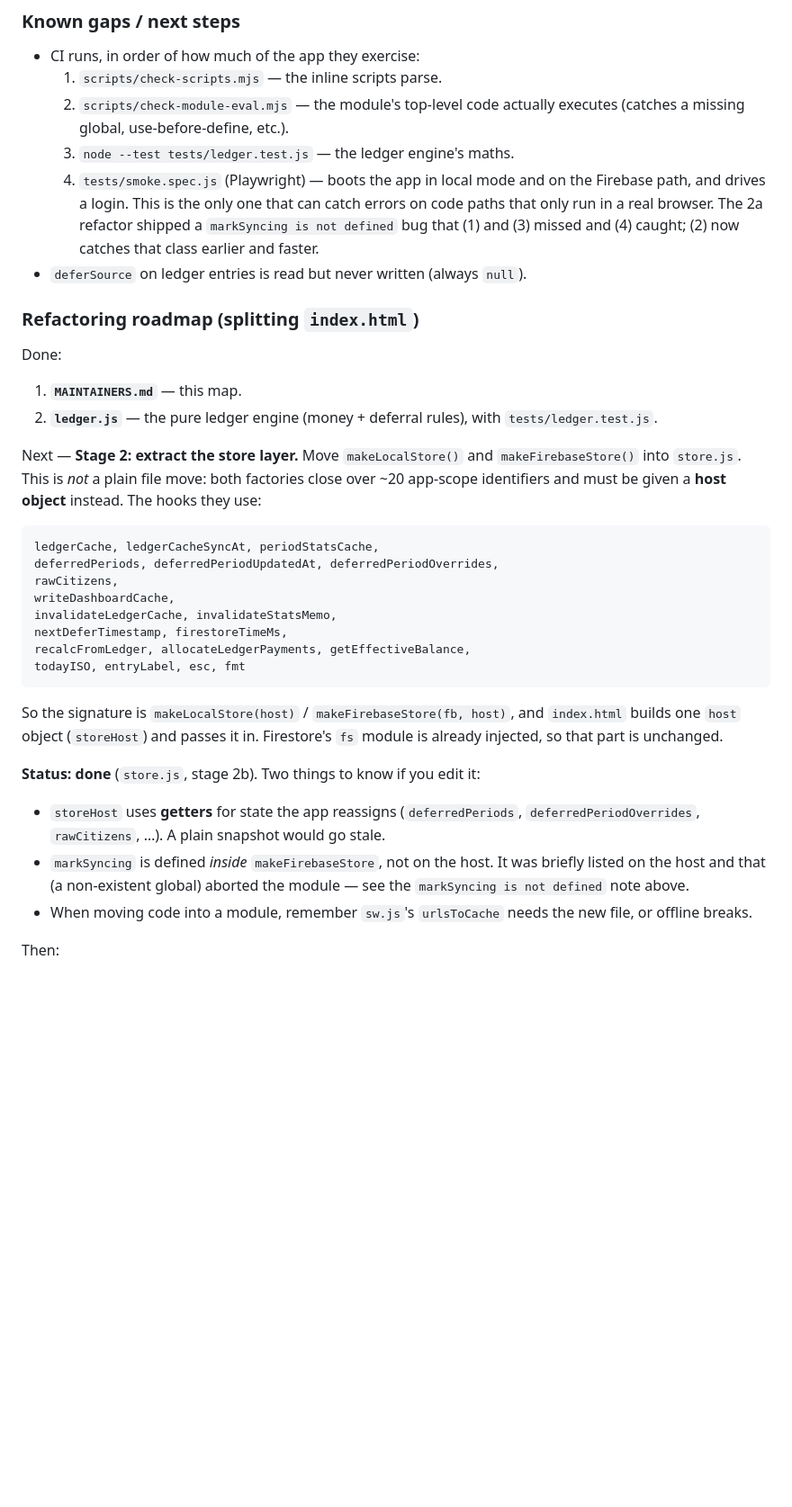
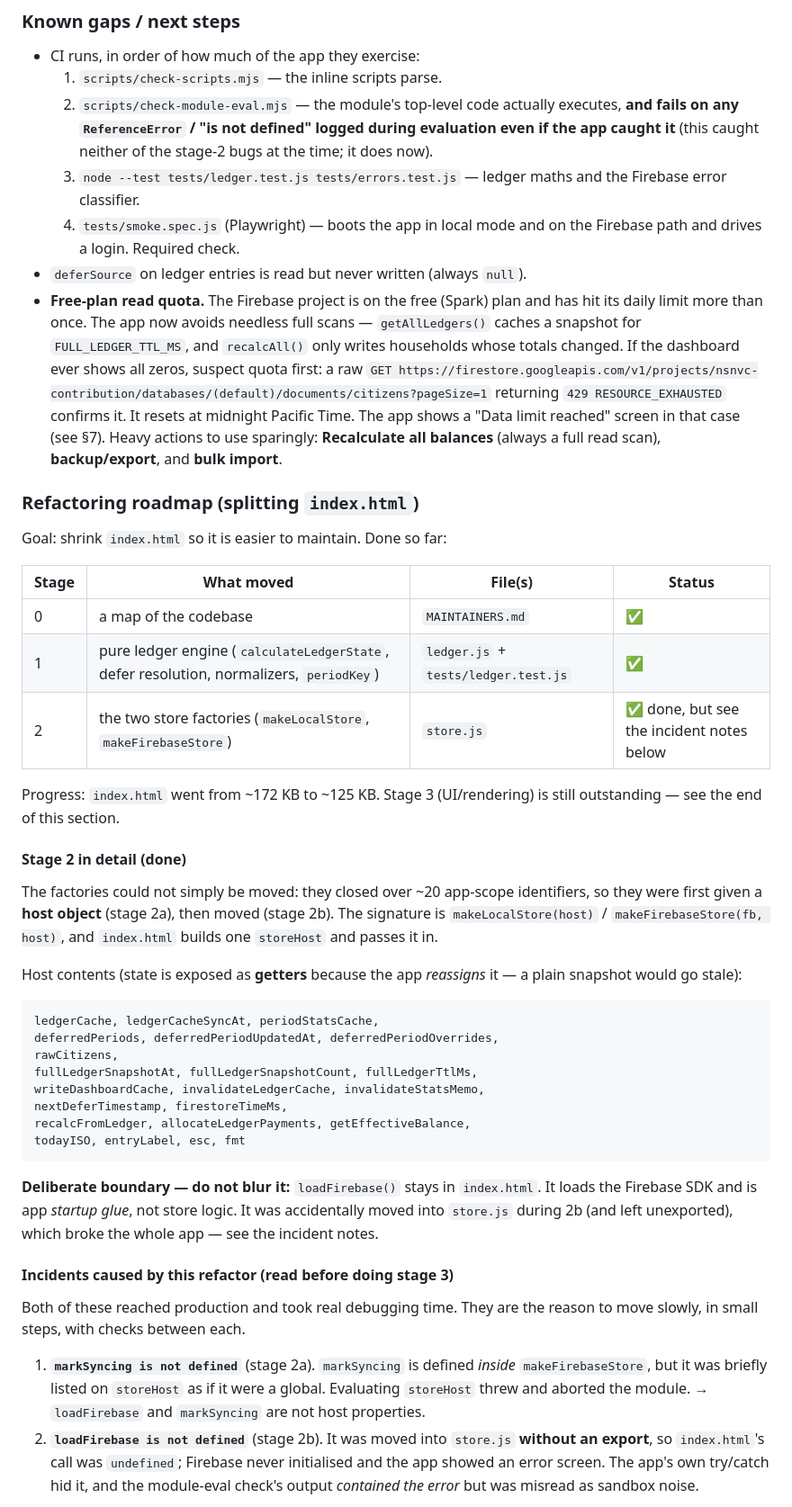
Before and after one commit to enga018/nsnvc-contribution, a Markdown page: MAINTAINERS.md, the part around one of its changes. Shown at 90% size. Rendered like a GitHub page; blank space fills up the shorter version.

Commit message:
docs: record stage-2 outcome, its incidents, and how to continue the split
MAINTAINERS.md now has an accurate refactoring roadmap:

- stage 0/1/2 marked done, with index.html 172KB -> 125KB noted.
- stage 2 documented in full: the host object, its getters, and the
  deliberate boundary that loadFirebase stays in index.html (startup glue,
  not store logic).
- Both production incidents from the refactor written down
  (markSyncing is not defined; loadFirebase is not defined) with their
  causes, since they are the reason to move slowly.
- A concrete 'how to do the next extraction safely' checklist.
- Stage 3 (UI/rendering) scoped into three low-to-high risk slices.
- Known gaps updated: the free-plan read quota, how to confirm it
  (429 RESOURCE_EXHAUSTED on the Firestore REST endpoint), and which
  actions are read-heavy.

Docs only; no code change, so VERSION is unchanged.

````diff
--- a/MAINTAINERS.md
+++ b/MAINTAINERS.md
@@ -332,52 +334,78 @@ to Firebase once real config is pasted in.
 - CI runs, in order of how much of the app they exercise:
   1. `scripts/check-scripts.mjs` — the inline scripts parse.
   2. `scripts/check-module-eval.mjs` — the module's top-level code actually
-     executes (catches a missing global, use-before-define, etc.).
-  3. `node --test tests/ledger.test.js` — the ledger engine's maths.
-  4. `tests/smoke.spec.js` (Playwright) — boots the app in local mode and on
-     the Firebase path, and drives a login. This is the only one that can catch
-     errors on code paths that only run in a real browser.
-  The 2a refactor shipped a `markSyncing is not defined` bug that (1) and (3)
-  missed and (4) caught; (2) now catches that class earlier and faster.
+     executes, **and fails on any `ReferenceError` / "is not defined" logged
+     during evaluation even if the app caught it** (this caught neither of the
+     stage-2 bugs at the time; it does now).
+  3. `node --test tests/ledger.test.js tests/errors.test.js` — ledger maths and
+     the Firebase error classifier.
+  4. `tests/smoke.spec.js` (Playwright) — boots the app in local mode and on the
+     Firebase path and drives a login. Required check.
 - `deferSource` on ledger entries is read but never written (always `null`).
+- **Free-plan read quota.** The Firebase project is on the free (Spark) plan and
+  has hit its daily limit more than once. The app now avoids needless full
+  scans — `getAllLedgers()` caches a snapshot for `FULL_LEDGER_TTL_MS`, and
+  `recalcAll()` only writes households whose totals changed. If the dashboard
+  ever shows all zeros, suspect quota first: a raw
+  `GET https://firestore.googleapis.com/v1/projects/nsnvc-contribution/databases/(default)/documents/citizens?pageSize=1`
+  returning `429 RESOURCE_EXHAUSTED` confirms it. It resets at midnight Pacific
+  Time. The app shows a "Data limit reached" screen in that case (see §7).
+  Heavy actions to use sparingly: **Recalculate all balances** (always a full
+  read scan), **backup/export**, and **bulk import**.
+
 
 ### Refactoring roadmap (splitting `index.html`)
 
-Done:
+Goal: shrink `index.html` so it is easier to maintain. Done so far:
 
-1. **`MAINTAINERS.md`** — this map.
-2. **`ledger.js`** — the pure ledger engine (money + deferral rules), with
-   `tests/ledger.test.js`.
+| Stage | What moved | File(s) | Status |
+| --- | --- | --- | --- |
+| 0 | a map of the codebase | `MAINTAINERS.md` | ✅ |
+| 1 | pure ledger engine (`calculateLedgerState`, defer resolution, normalizers, `periodKey`) | `ledger.js` + `tests/ledger.test.js` | ✅ |
+| 2 | the two store factories (`makeLocalStore`, `makeFirebaseStore`) | `store.js` | ✅ done, but see the incident notes below |
 
-Next — **Stage 2: extract the store layer.** Move `makeLocalStore()` and
-`makeFirebaseStore()` into `store.js`. This is *not* a plain file move: both
-factories close over ~20 app-scope identifiers and must be given a **host
-object** instead. The hooks they use:
+Progress: `index.html` went from ~172 KB to ~125 KB. Stage 3 (UI/rendering)
+is still outstanding — see the end of this section.
+
+#### Stage 2 in detail (done)
+
+The factories could not simply be moved: they closed over ~20 app-scope
+identifiers, so they were first given a **host object** (stage 2a), then moved
+(stage 2b). The signature is `makeLocalStore(host)` /
+`makeFirebaseStore(fb, host)`, and `index.html` builds one `storeHost` and passes
+it in.
+
+Host contents (state is exposed as **getters** because the app *reassigns* it —
+a plain snapshot would go stale):
 
 ```
 ledgerCache, ledgerCacheSyncAt, periodStatsCache,
 deferredPeriods, deferredPeriodUpdatedAt, deferredPeriodOverrides,
 rawCitizens,
-writeDashboardCache,
-invalidateLedgerCache, invalidateStatsMemo,
+fullLedgerSnapshotAt, fullLedgerSnapshotCount, fullLedgerTtlMs,
+writeDashboardCache, invalidateLedgerCache, invalidateStatsMemo,
 nextDeferTimestamp, firestoreTimeMs,
 recalcFromLedger, allocateLedgerPayments, getEffectiveBalance,
 todayISO, entryLabel, esc, fmt
 ```
 
-So the signature is `makeLocalStore(host)` / `makeFirebaseStore(fb, host)`, and
-`index.html` builds one `host` object (`storeHost`) and passes it in. Firestore's
-`fs` module is already injected, so that part is unchanged.
+**Deliberate boundary — do not blur it:** `loadFirebase()` stays in
+`index.html`. It loads the Firebase SDK and is app *startup glue*, not store
+logic. It was accidentally moved into `store.js` during 2b (and left unexported),
+which broke the whole app — see the incident notes.
 
-**Status: done** (`store.js`, stage 2b). Two things to know if you edit it:
+#### Incidents caused by this refactor (read before doing stage 3)
 
-- `storeHost` uses **getters** for state the app reassigns (`deferredPeriods`,
-  `deferredPeriodOverrides`, `rawCitizens`, …). A plain snapshot would go stale.
-- `markSyncing` is defined *inside* `makeFirebaseStore`, not on the host. It was
-  briefly listed on the host and that (a non-existent global) aborted the module
-  — see the `markSyncing is not defined` note above.
-- When moving code into a module, remember `sw.js`'s `urlsToCache` needs the new
-  file, or offline breaks.
+Both of these reached production and took real debugging time. They are the
+reason to move slowly, in small steps, with checks between each.
 
-Then:
+1. **`markSyncing is not defined`** (stage 2a). `markSyncing` is defined *inside*
+   `makeFirebaseStore`, but it was briefly listed on `storeHost` as if it were a
+   global. Evaluating `storeHost` threw and aborted the module. → `loadFirebase`
+   and `markSyncing` are not host properties.
+2. **`loadFirebase is not defined`** (stage 2b). It was moved into `store.js`
+   **without an export**, so `index.html`'s call was `undefined`; Firebase never
+   initialised and the app showed an error screen. The app's own try/catch hid
+   it, and the module-eval check's output *contained the error* but was misread
+   as sandbox noise.
 
````
Also changed, not shown: other parts of MAINTAINERS.md (+46 -2 lines).
